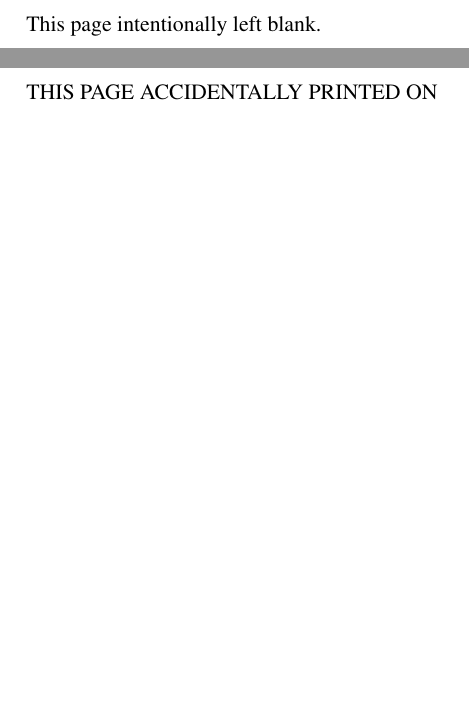
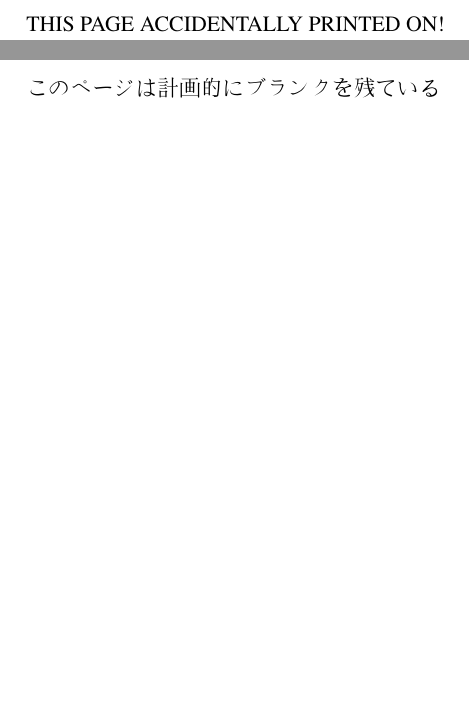
Before and after one commit to mpgirro/bakk, a LaTeX thesis (thesis.tex): two parts of pages 6 and 16 of 49, joined at a grey line, cut at the place of the change. Compiled offline with pdfLaTeX.

Commit message:
changed the "page intentionally left blank"s

```diff
--- a/thesis.tex
+++ b/thesis.tex
@@ -129,7 +129,7 @@ and would otherwise have been left blank.}
 %%%   ABSTARCT    %%%%%%%%%%%%%%%%%%%%%%%
 %%%%%%%%%%%%%%%%%%%%%%%%%%%%%%%%%%%%%%%%%
 
-\pageintentionallyleftblank{This page intentionally left blank.}
+\pageintentionallyleftblank{THIS PAGE ACCIDENTALLY PRINTED ON!}
 \input{chapters/abstract_en}
 \selectlanguage{ngerman}
 
@@ -169,6 +169,6 @@ and would otherwise have been left blank.}
 \pageintentionallyleftblank{Gadawyd y tydalen yma un wag ar bwrpas.}
 \input{chapters/einfuehrung}
 %%%%%%%%%%%%%%%%%%%%%%%%%%%%%%%%%%%%%%%%%
-\pageintentionallyleftblank{THIS PAGE ACCIDENTALLY PRINTED ON}
+\pageintentionallyleftblank{\begin{CJK}{UTF8}{min}このページは計画的にブランクを残ている\end{CJK}}
 \input{chapters/theorie}
 %%%%%%%%%%%%%%%%%%%%%%%%%%%%%%%%%%%%%%%%%
```
Also changed, not shown: thesis.tex (2 more changed lines).
